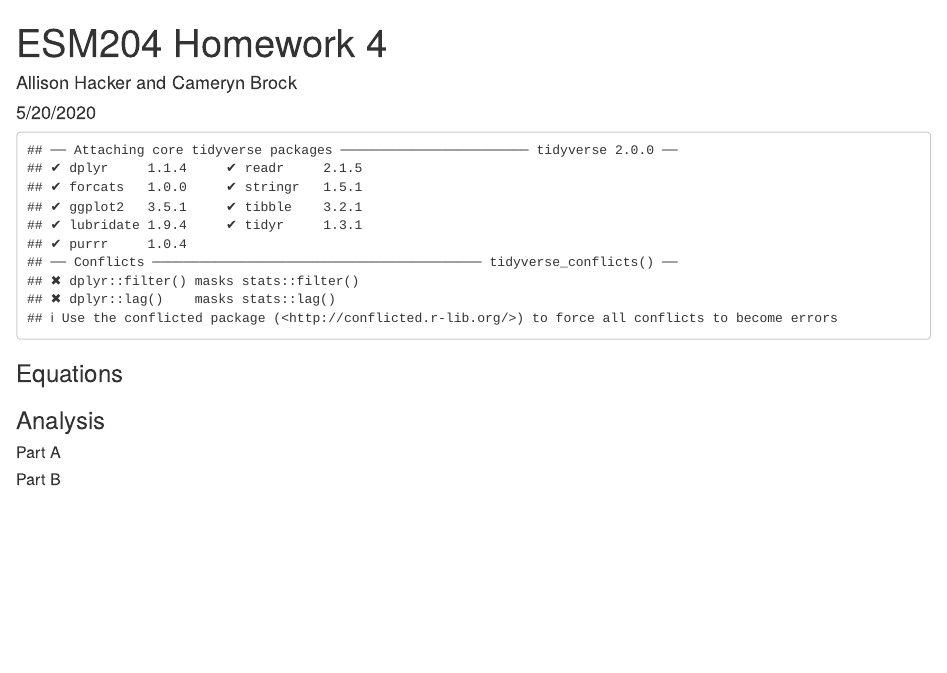
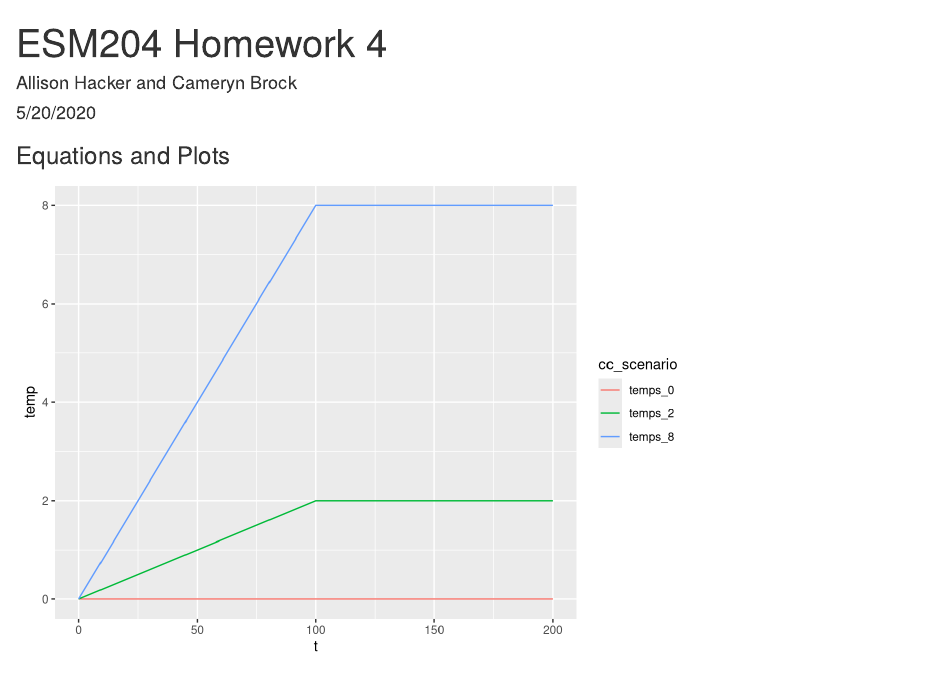
Before and after one commit to allisonhacker/ESM204_HW4, an R Markdown document (ESM204_HW4.Rmd): the page in a window 1100 px wide, from its top. Rendered offline with R 4.5, knitr and Pandoc, with nearby package versions.

Commit message:
added plot for temperatures

````diff
--- a/ESM204_HW4.Rmd
+++ b/ESM204_HW4.Rmd
@@ -9,23 +9,32 @@ output: html_document
 knitr::opts_chunk$set(echo = FALSE)
 ```
 
-```{r}
+```{r, include=FALSE}
 library(tidyverse)
 ```
 
 
-### Equations
+### Equations and Plots
 ```{r}
 # temperature
+
+#define variables
 sims = 201
 temps <- rep(NA, sims)
+temps_0 <- rep(NA, sims)
+temps_2 <- rep(NA, sims)
+temps_8 <- rep(NA, sims)
+t <- seq(from = 0, to = 200, by = 1)
 
+# temperature function
 temp_fun<- function(T, x){
   temp = min((T*x)/100, T)
 }
 
+# create temp vectors for CC scenarios
 for(i in 1:sims){
-  temps[i] <- temp_fun(5, i-1)
+  temps_0[i] <- temp_fun(0, i-1)
 }
 
-# function in for loop????
+for(i in 1:sims){
+  temps_2[i] <- temp_fun(2, i-1)
@@ -32 +42,13 @@ for(i in 1:sims){
 
+for(i in 1:sims){
+  temps_8[i] <- temp_fun(8, i-1)
+}
+
+# combine into dataframe
+temps_data_raw <- data.frame(t, temps_0, temps_2, temps_8)
+temps_data <- temps_data_raw %>%
+  pivot_longer(cols = starts_with("temps"), names_to = "cc_scenario", values_to = "temp")
+
+# plot temps
+ggplot(data = temps_data, aes(x = t, y = temp, color = cc_scenario))+
+  geom_line()
````
Also changed, not shown: ESM204_HW4.html, ESM204_HW4.Rmd (28 more changed lines).
